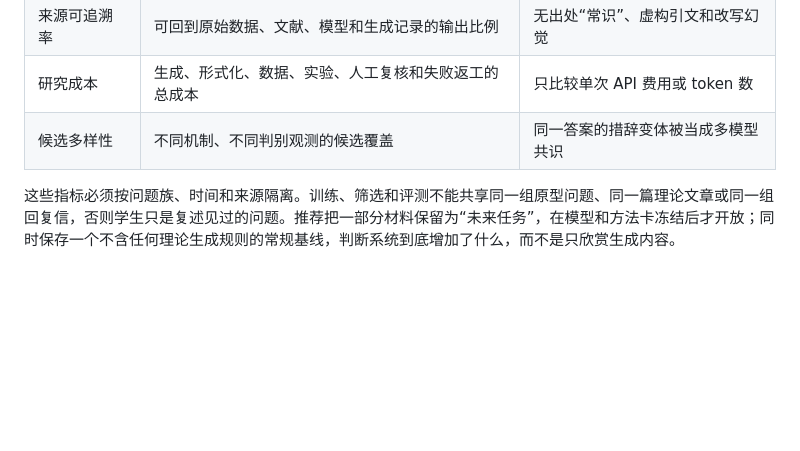
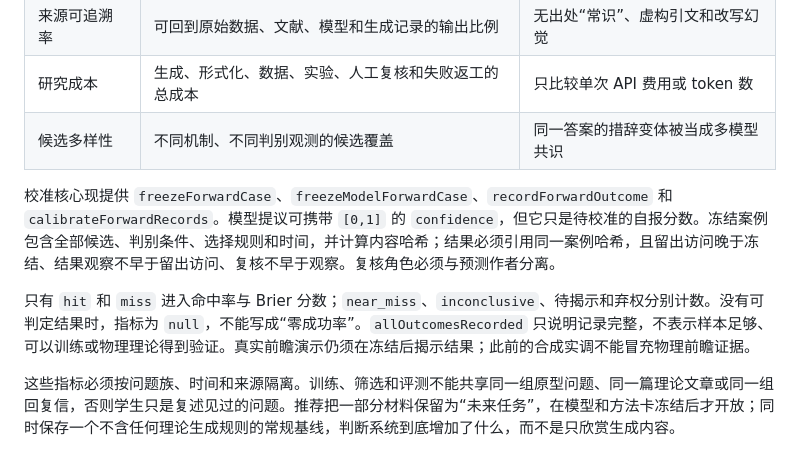
Before and after one commit to yimeng2026/bloombloomgarden, a Markdown page: research/physical-intuition/MATH_PHYSICS_WORLDVIEW_2026.md, the part around the change. Rendered like a GitHub page; blank space fills up the shorter version.

Commit message:
docs: describe frozen intuition calibration

```diff
--- a/research/physical-intuition/MATH_PHYSICS_WORLDVIEW_2026.md
+++ b/research/physical-intuition/MATH_PHYSICS_WORLDVIEW_2026.md
@@ -494,6 +494,10 @@ node --experimental-transform-types --import ./tests/register-ts.mjs scripts/phy
 | 研究成本 | 生成、形式化、数据、实验、人工复核和失败返工的总成本 | 只比较单次 API 费用或 token 数 |
 | 候选多样性 | 不同机制、不同判别观测的候选覆盖 | 同一答案的措辞变体被当成多模型共识 |
 
+校准核心现提供 `freezeForwardCase`、`freezeModelForwardCase`、`recordForwardOutcome` 和 `calibrateForwardRecords`。模型提议可携带 `[0,1]` 的 `confidence`，但它只是待校准的自报分数。冻结案例包含全部候选、判别条件、选择规则和时间，并计算内容哈希；结果必须引用同一案例哈希，且留出访问晚于冻结、结果观察不早于留出访问、复核不早于观察。复核角色必须与预测作者分离。
+
+只有 `hit` 和 `miss` 进入命中率与 Brier 分数；`near_miss`、`inconclusive`、待揭示和弃权分别计数。没有可判定结果时，指标为 `null`，不能写成“零成功率”。`allOutcomesRecorded` 只说明记录完整，不表示样本足够、可以训练或物理理论得到验证。真实前瞻演示仍须在冻结后揭示结果；此前的合成实调不能冒充物理前瞻证据。
+
 这些指标必须按问题族、时间和来源隔离。训练、筛选和评测不能共享同一组原型问题、同一篇理论文章或同一组回复信，否则学生只是复述见过的问题。推荐把一部分材料保留为“未来任务”，在模型和方法卡冻结后才开放；同时保存一个不含任何理论生成规则的常规基线，判断系统到底增加了什么，而不是只欣赏生成内容。
 
 评价物理直觉还要保留“没有答案”的选项。数据不足、观测量不明、候选不可区分或证据相互矛盾时，正确输出是补证、重新设计实验或保持未知，而不是强迫生成一个宏大理论。能够减少不必要的理论生产，本身就是高质量直觉的一部分。
```
